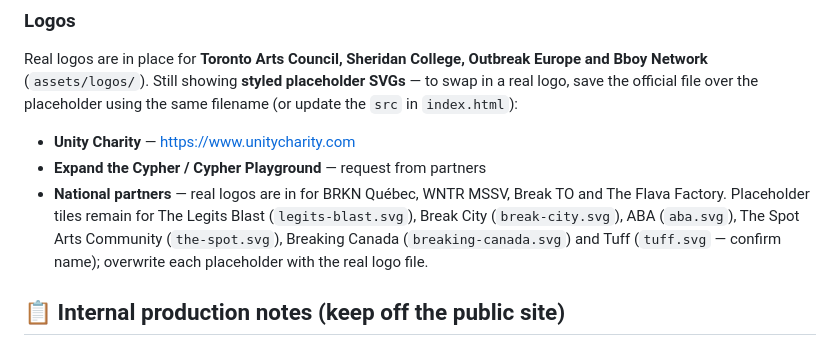
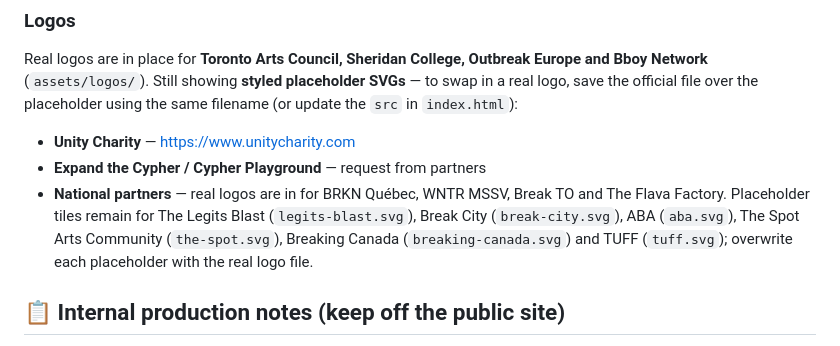
Before and after one commit to Legacy-Jam/legacyjam, a Markdown page: README.md, the part around the change. GitHub-like rendering.

Commit message:
Confirm TUFF partner name in README checklist
Co-Authored-By: Claude Fable 5 <noreply@anthropic.com>
Claude-Session: https://claude.ai/code/session_01UMSySkwzDGKeyFuzE5pgrW

```diff
--- a/README.md
+++ b/README.md
@@ -46,7 +46,7 @@ the `src` in `index.html`):
 - **National partners** — real logos are in for BRKN Québec, WNTR MSSV, Break TO and The
   Flava Factory. Placeholder tiles remain for The Legits Blast (`legits-blast.svg`),
   Break City (`break-city.svg`), ABA (`aba.svg`), The Spot Arts Community (`the-spot.svg`),
-  Breaking Canada (`breaking-canada.svg`) and Tuff (`tuff.svg` — confirm name); overwrite
+  Breaking Canada (`breaking-canada.svg`) and TUFF (`tuff.svg`); overwrite
   each placeholder with the real logo file.
 
 ## 📋 Internal production notes (keep off the public site)
```
